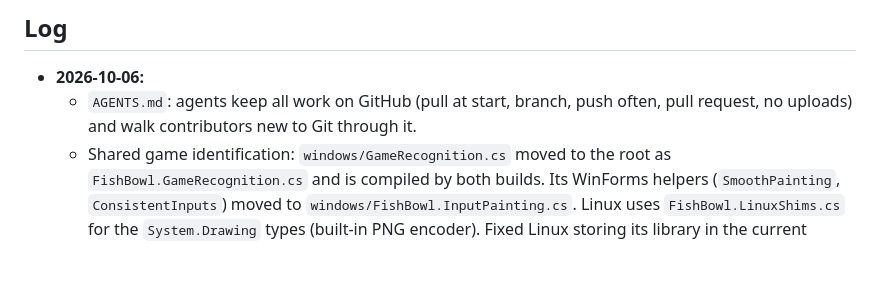
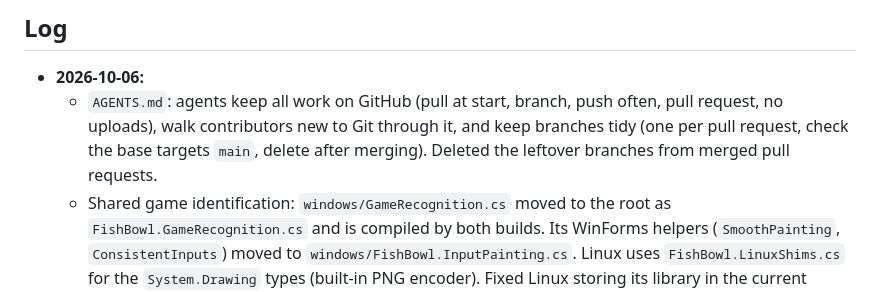
Before and after one commit to KailanBess/FishBowl, a Markdown page: HANDOFF.md, the part around the change. Drawn GitHub-style; blank space fills up the shorter version.

```diff
--- a/HANDOFF.md
+++ b/HANDOFF.md
@@ -58,7 +58,7 @@ Windows changes that touch the data model belong in `FishBowl.Model.cs`. Label W
 ## Log
 
 - **2026-10-06:**
-  - `AGENTS.md`: agents keep all work on GitHub (pull at start, branch, push often, pull request, no uploads) and walk contributors new to Git through it.
+  - `AGENTS.md`: agents keep all work on GitHub (pull at start, branch, push often, pull request, no uploads), walk contributors new to Git through it, and keep branches tidy (one per pull request, check the base targets `main`, delete after merging). Deleted the leftover branches from merged pull requests.
   - Shared game identification: `windows/GameRecognition.cs` moved to the root as `FishBowl.GameRecognition.cs` and is compiled by both builds. Its WinForms helpers (`SmoothPainting`, `ConsistentInputs`) moved to `windows/FishBowl.InputPainting.cs`. Linux uses `FishBowl.LinuxShims.cs` for the `System.Drawing` types (built-in PNG encoder). Fixed Linux storing its library in the current directory when `~/.local/share` doesn't exist yet.
   - Merged #8 (shared data model), #9 (Tux easter egg), #11 (text overflow fixes; Windows build now compiles `windows/FishBowl.TextFit.cs`) and #12 (README, tidy-up, handoff). Published release v1.25.8.
   - Rewrote the README and tidied the repository: removed superseded source and test files, the old root `FishBowl.cs`, and obsolete review notes.
```
Also changed, not shown: AGENTS.md (+7 -0 lines).
